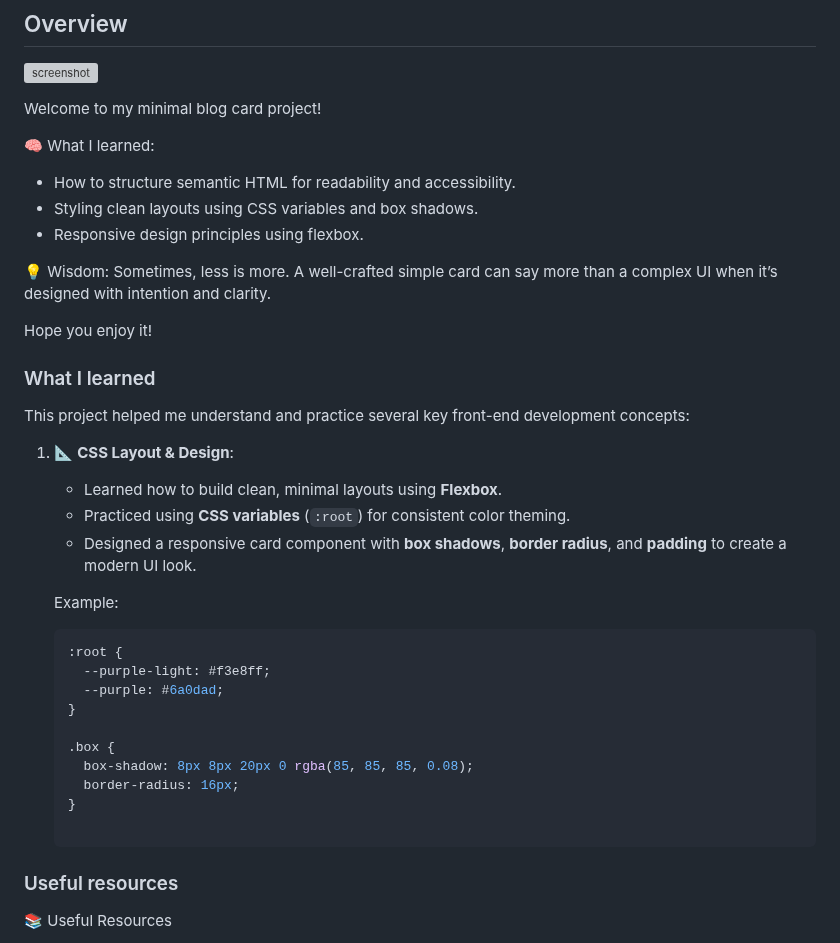
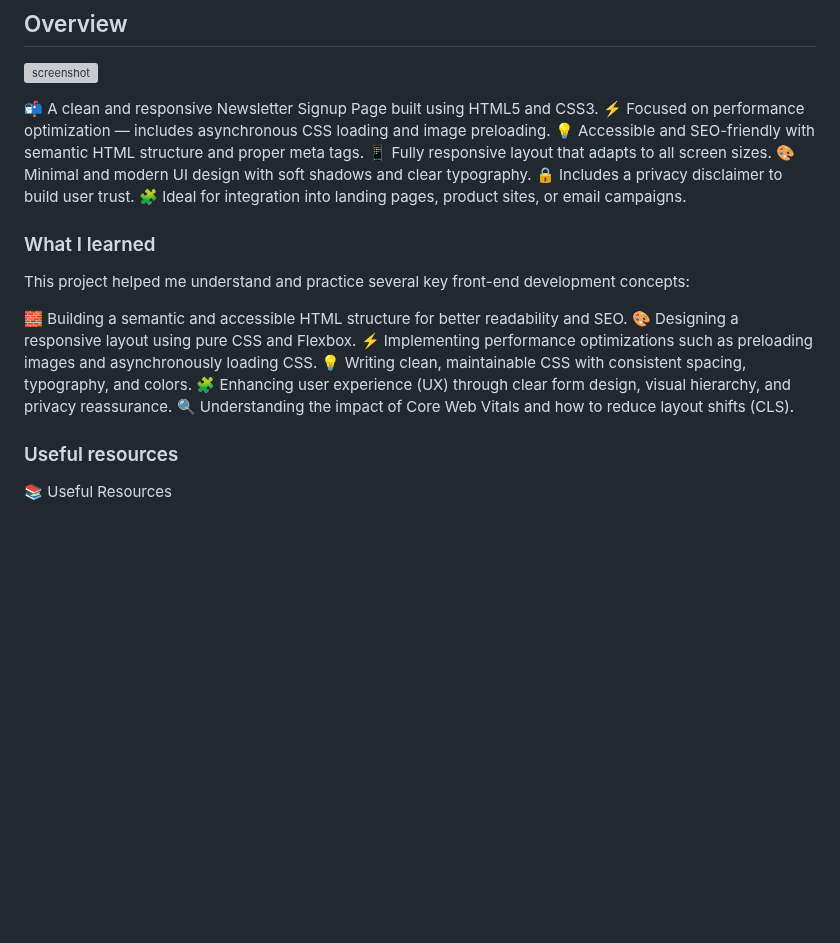
Before and after one commit to MuskanYadavPro/Join-our-newsletter, a Markdown page: README.md, the part around one of its changes. GitHub-like rendering; blank space fills up the shorter version; grey boxes are pictures that could not be loaded.

````diff
--- a/README.md
+++ b/README.md
@@ -38,38 +38,24 @@
 
 ![screenshot]()
 
-Welcome to my minimal blog card project!
-
-🧠 What I learned:
-- How to structure semantic HTML for readability and accessibility.
-- Styling clean layouts using CSS variables and box shadows.
-- Responsive design principles using flexbox.
-
-💡 Wisdom:
-Sometimes, less is more. A well-crafted simple card can say more than a complex UI when it’s designed with intention and clarity.
-
-Hope you enjoy it!
+📬 A clean and responsive Newsletter Signup Page built using HTML5 and CSS3.
+⚡ Focused on performance optimization — includes asynchronous CSS loading and image preloading.
+💡 Accessible and SEO-friendly with semantic HTML structure and proper meta tags.
+📱 Fully responsive layout that adapts to all screen sizes.
+🎨 Minimal and modern UI design with soft shadows and clear typography.
+🔒 Includes a privacy disclaimer to build user trust.
+🧩 Ideal for integration into landing pages, product sites, or email campaigns.
 
 ### What I learned
 
 This project helped me understand and practice several key front-end development concepts:
 
-1. 📐 **CSS Layout & Design**:
-   - Learned how to build clean, minimal layouts using **Flexbox**.
-   - Practiced using **CSS variables** (`:root`) for consistent color theming.
-   - Designed a responsive card component with **box shadows**, **border radius**, and **padding** to create a modern UI look.
-
-   Example:
-   ```css
-   :root {
-     --purple-light: #f3e8ff;
-     --purple: #6a0dad;
-   }
-
-   .box {
-     box-shadow: 8px 8px 20px 0 rgba(85, 85, 85, 0.08);
-     border-radius: 16px;
-   }
+🧱 Building a semantic and accessible HTML structure for better readability and SEO.
+🎨 Designing a responsive layout using pure CSS and Flexbox.
+⚡ Implementing performance optimizations such as preloading images and asynchronously loading CSS.
+💡 Writing clean, maintainable CSS with consistent spacing, typography, and colors.
+🧩 Enhancing user experience (UX) through clear form design, visual hierarchy, and privacy reassurance.
+🔍 Understanding the impact of Core Web Vitals and how to reduce layout shifts (CLS).
 
 ### Useful resources
 
````
Also changed, not shown: other parts of README.md (+17 -28 lines).
